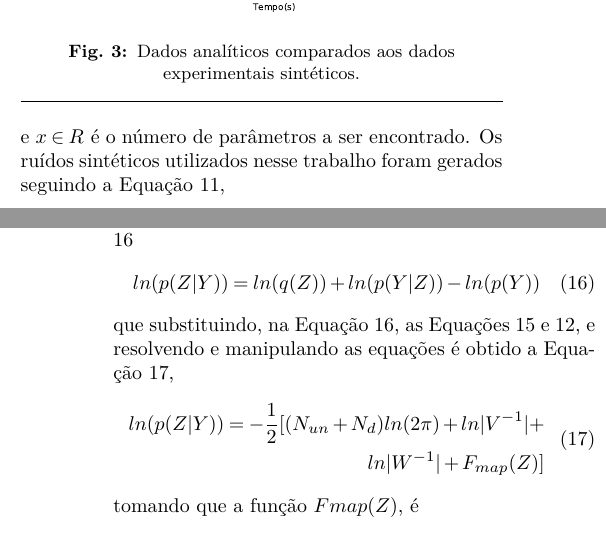
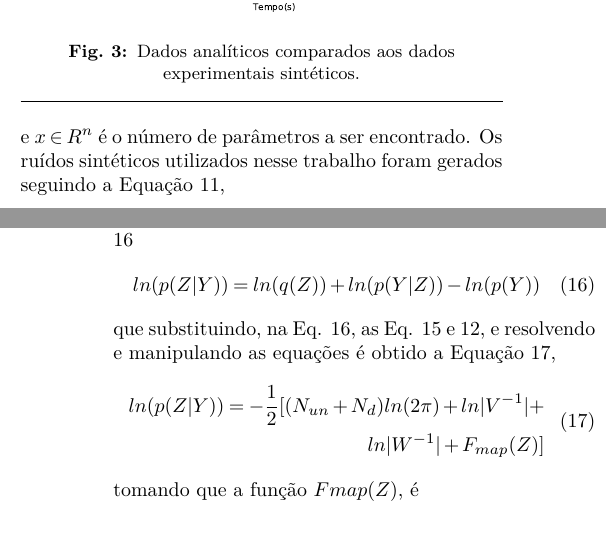
Before and after one commit to coliverra/artigo_sbef, a LaTeX document (Template.tex): two parts of the columns of pages 3 and 4 of 6, joined at a grey line, cut so that both start at the same text. The pictures show the PDF file Template.pdf that the author committed with the source.

Commit message:
Erro achado com sucesso #1

```diff
--- a/Template.tex
+++ b/Template.tex
@@ -139,7 +139,7 @@ Na simulação do modelo matemático utilizado, na Fig. 2, observa-se uma ótima
 Na Fig. 2, os componentes do gráfico têm a seguinte explicação. Os símbolos \ding{108} e \ding{117} são os valores de concentrações obtidos experimentalmente, enquanto que os $\vartriangle$ e \ding{53} são os resultados analíticos, encontrado na literatura[10] do modelo matemático usado. Enquanto que as linhas são os dados encontrados pelo algoritmo.
 \section{Problema Inverso}
 A solução do problema inverso é uma estimativa dos parâmetros usados para conseguir um conjunto de dados. Em uma função, descrevemos que desejamos encontrar o valor de $x$ a partir dos valores de $y$, dessa forma, descrita como $y = f(x, \varepsilon_Y)$ , onde $\varepsilon_Y$ é o erro relacionado ao ruído e modelo utilizado. O modelo utilizado, é $f:\mathfrak{R}^n \times \mathfrak{R}^m \Rightarrow \mathfrak{R}^M$
-, onde $y \in \makefrak{R}^m$ é quantidade medida e $x \in \makefrak{R}^$ é o número de parâmetros a ser encontrado. Os ruídos sintéticos utilizados nesse trabalho foram gerados seguindo a Equação 11,
+, onde $y \in \makefrak{R}^m$ é quantidade medida e $x \in \makefrak{R}^n$ é o número de parâmetros a ser encontrado. Os ruídos sintéticos utilizados nesse trabalho foram gerados seguindo a Equação 11,
 \begin{equation}
 Y = \widetilde{Y} + \varepsilon_{\widetilde{Y}}, \varepsilon_{\widetilde{Y}} \sim N(0, \sigma_{\widetilde{Y}})
 \end{equation}
@@ -177,7 +177,7 @@ sabendo que $\mu_pr$ é a informação a priori e $V$ é a matriz de covariânci
 \begin{equation}
 ln(p(Z|Y))=ln(q(Z))+ln(p(Y|Z))-ln(p(Y))
 \end{equation}
-que substituindo, na Equação 16, as Equações 15 e 12, e resolvendo e manipulando as equações é obtido a Equação 17,
+que substituindo, na Eq. 16, as Eq. 15 e 12, e resolvendo e manipulando as equações é obtido a Equação 17,
 \begin{equation}
 \begin{split}
 ln(p(Z|Y)) = -\frac{1}{2}[(N_{un}+N_d)ln(2\pi)+ln|V^{-1}|+\\
```
Also changed, not shown: Template.pdf.
